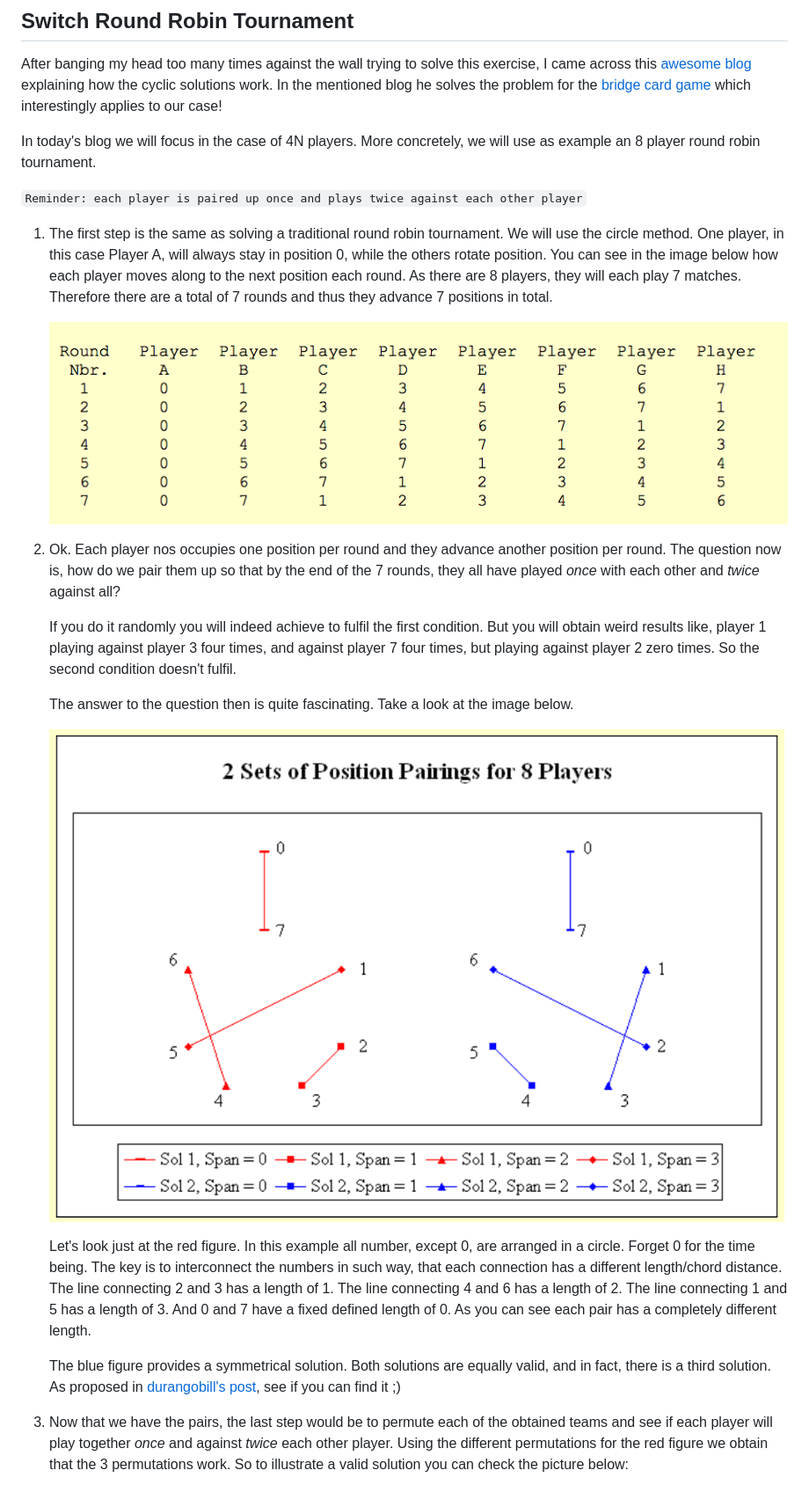
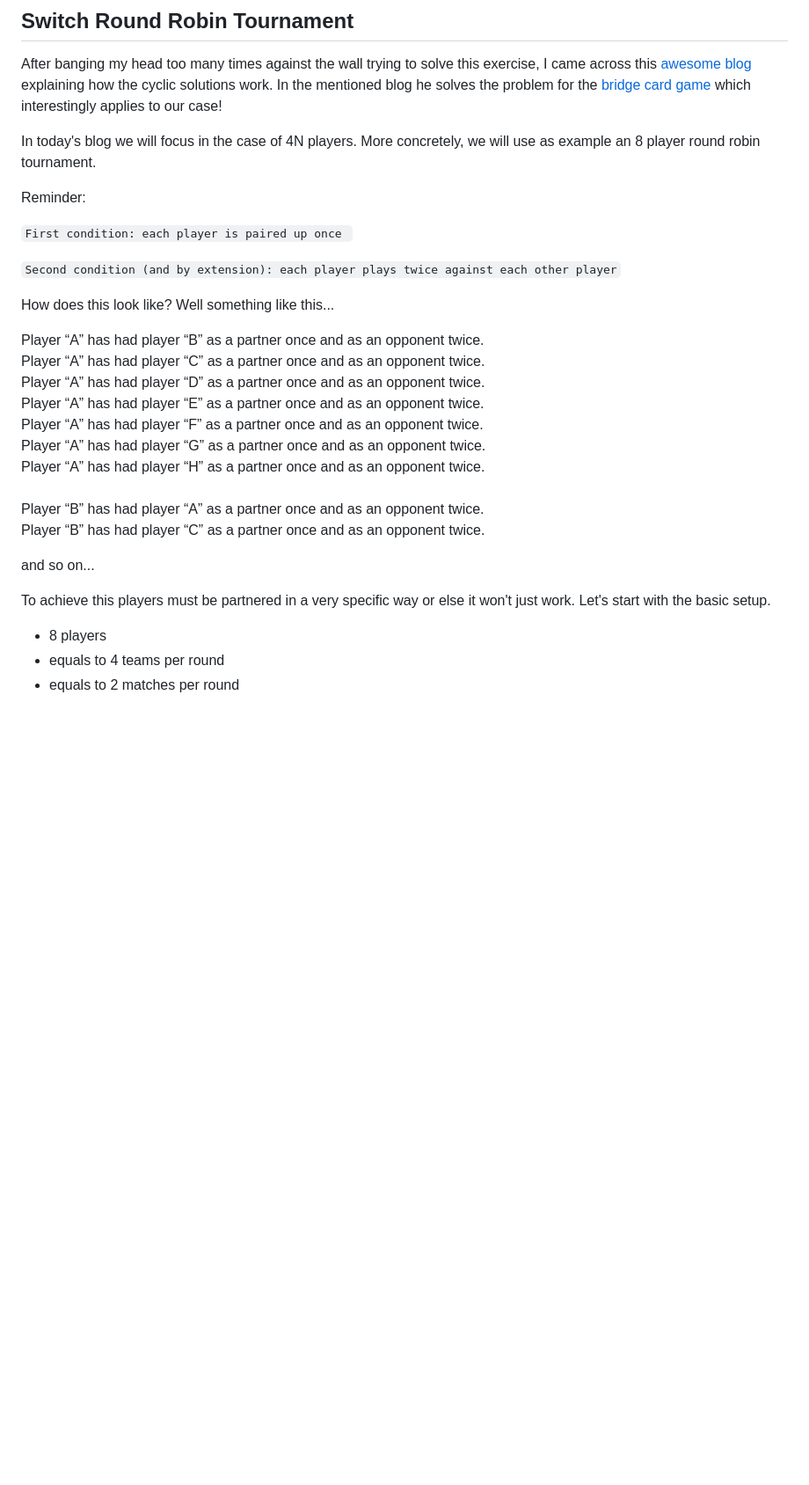
Before and after one commit to turutupa/blog, a Markdown page: content/blog/coding-a-round-robin-tournament-aint-easy-wow.md, the part around the change printed below. Shown: that part at 88% size. Drawn GitHub-style; blank space fills up the shorter version.

```diff
--- a/content/blog/coding-a-round-robin-tournament-aint-easy-wow.md
+++ b/content/blog/coding-a-round-robin-tournament-aint-easy-wow.md
@@ -32,21 +32,30 @@ After banging my head too many times against the wall trying to solve this exerc
 
 In today's blog we will focus in the case of 4N players. More concretely, we will use as example an 8 player round robin tournament.
 
-`Reminder: each player is paired up once and plays twice against each other player`
+Reminder:
 
-1. The first step is the same as solving a traditional round robin tournament. We will use the circle method. One player, in this case Player A, will always stay in position 0, while the others rotate position. You can see in the image below how each player moves along to the next position each round. As there are 8 players, they will each play 7 matches. Therefore there are a total of 7 rounds and thus they advance 7 positions in total.
+`First condition: each player is paired up once `
 
-   ![](../assets/screen-shot-2021-02-07-at-19.05.43.png "8 player sequence")
-2. Ok. Each player nos occupies one position per round and they advance another position per round. The question now is, how do we pair them up so that by the end of the 7 rounds, they all have played *once* with each other and *twice* against all?
+`Second condition (and by extension): each player plays twice against each other player`
 
-   If you do it randomly you will indeed achieve to fulfil the first condition. But you will obtain weird results like, player 1 playing against player 3 four times,  and against player 7 four times, but playing against player 2 zero times. So the second condition doesn't fulfil.
+How does this look like? Well something like this...
 
-   The answer to the question then is quite fascinating. Take a look at the image below.
+Player “A” has had player “B” as a partner once and as an opponent twice.\
+Player “A” has had player “C” as a partner once and as an opponent twice.\
+Player “A” has had player “D” as a partner once and as an opponent twice.\
+Player “A” has had player “E” as a partner once and as an opponent twice.\
+Player “A” has had player “F” as a partner once and as an opponent twice.\
+Player “A” has had player “G” as a partner once and as an opponent twice.\
+Player “A” has had player “H” as a partner once and as an opponent twice.\
+\
+Player “B” has had player “A” as a partner once and as an opponent twice.\
+Player “B” has had player “C” as a partner once and as an opponent twice.
 
-   ![](../assets/screen-shot-2021-02-07-at-19.18.32.png "Pairing for 8 player Round Robin")
+and so on...
 
-   Let's look just at the red figure. In this example all number, except 0, are arranged in a circle. Forget 0 for the time being. The key is to interconnect the numbers in such way, that each connection has a different length/chord distance. The line connecting 2 and 3 has a length of 1. The line connecting 4 and 6 has a length of 2. The line connecting 1 and 5 has a length of 3. And 0 and 7 have a fixed defined length of 0. As you can see each pair has a completely different length.
+To achieve this players must be partnered in a very specific way or else it won't just work. Let's start with the basic setup.
 
-   The blue figure provides a symmetrical solution. Both solutions are equally valid, and in fact, there is a third solution. As proposed in [durangobill's post](http://www.durangobill.com/BridgeCyclicSolutions.html), see if you can find it ;)
-3. Now that we have the pairs, the last step would be to permute each of the obtained teams and see if each player will play together *once* and against *twice* each other player. Using the different permutations for the red figure we obtain that the 3 permutations work. So to illustrate a valid solution you can check the picture below:
+* 8 players
+* equals to 4 teams per round
+* equals to 2 matches per round
 
```
Also changed, not shown: other parts of content/blog/coding-a-round-robin-tournament-aint-easy-wow.md (+81 -8 lines), content/assets/screen-shot-2021-02-12-at-12.15.37.png (added).
